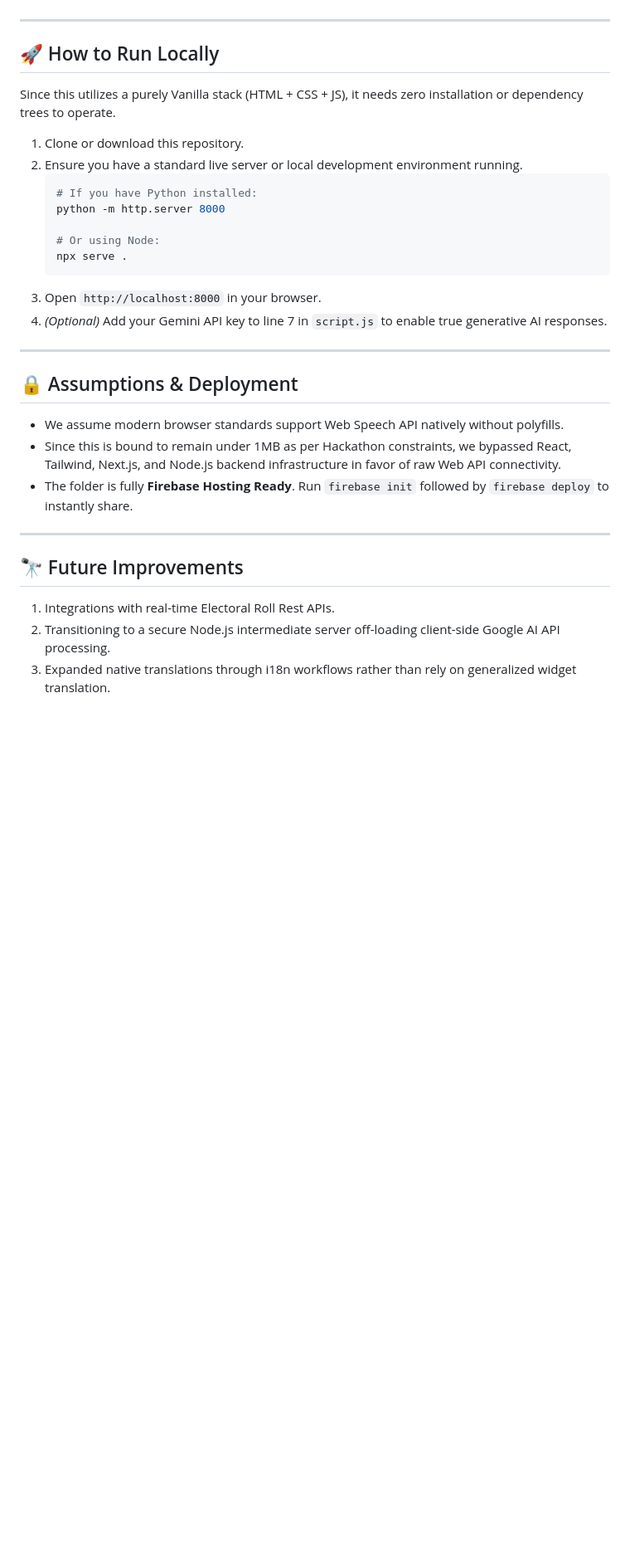
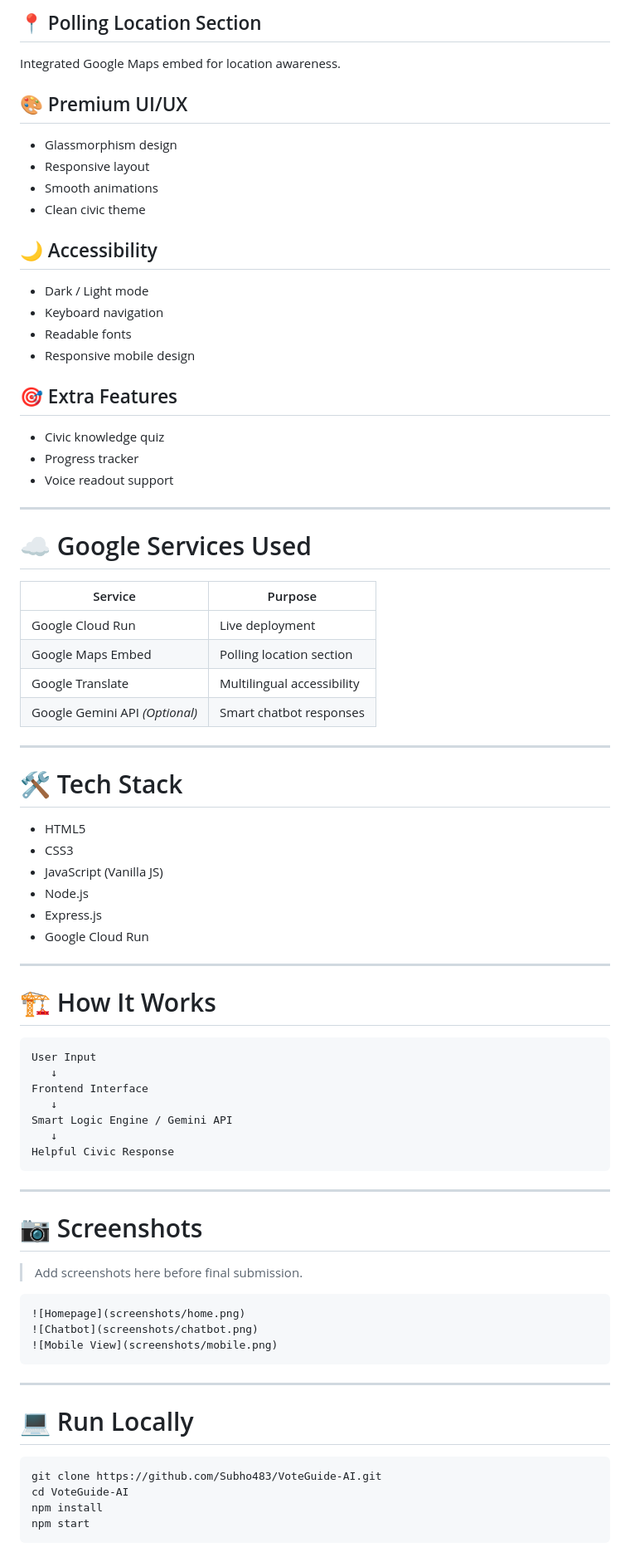
Before and after one commit to Subho483/VoteGuide-AI, a Markdown page: README.md, the part around one of its changes. Shown at 83% size. Drawn GitHub-style; blank space fills up the shorter version.

Commit message:
Update README with Hackathon specific details and live deployment links

````diff
--- a/README.md
+++ b/README.md
@@ -43,34 +71,79 @@ The project has embedded deterministic logic flows combined with language evalua
+## 📍 Polling Location Section
+Integrated Google Maps embed for location awareness.
+
+## 🎨 Premium UI/UX
+- Glassmorphism design
+- Responsive layout
+- Smooth animations
+- Clean civic theme
+
+## 🌙 Accessibility
+- Dark / Light mode
+- Keyboard navigation
+- Readable fonts
+- Responsive mobile design
+
+## 🎯 Extra Features
+- Civic knowledge quiz
+- Progress tracker
+- Voice readout support
 
 ---
 
-## 🚀 How to Run Locally
+# ☁️ Google Services Used
 
-Since this utilizes a purely Vanilla stack (HTML + CSS + JS), it needs zero installation or dependency trees to operate.
-
-1. Clone or download this repository.
-2. Ensure you have a standard live server or local development environment running.
-   ```bash
-   # If you have Python installed:
-   python -m http.server 8000
-
-   # Or using Node:
-   npx serve .
-   ```
-3. Open `http://localhost:8000` in your browser.
-4. *(Optional)* Add your Gemini API key to line 7 in `script.js` to enable true generative AI responses.
+| Service | Purpose |
+|--------|---------|
+| Google Cloud Run | Live deployment |
+| Google Maps Embed | Polling location section |
+| Google Translate | Multilingual accessibility |
+| Google Gemini API *(Optional)* | Smart chatbot responses |
 
 ---
 
-## 🔒 Assumptions & Deployment
+# 🛠️ Tech Stack
 
-- We assume modern browser standards support Web Speech API natively without polyfills.
-- Since this is bound to remain under 1MB as per Hackathon constraints, we bypassed React, Tailwind, Next.js, and Node.js backend infrastructure in favor of raw Web API connectivity.
-- The folder is fully **Firebase Hosting Ready**. Run `firebase init` followed by `firebase deploy` to instantly share.
+- HTML5
+- CSS3
+- JavaScript (Vanilla JS)
+- Node.js
+- Express.js
+- Google Cloud Run
 
 ---
 
-## 🔭 Future Improvements
+# 🏗️ How It Works
 
-1. Integrations with real-time Electoral Roll Rest APIs.
-2. Transitioning to a secure Node.js intermediate server off-loading client-side Google AI API processing.
-3. Expanded native translations through i18n workflows rather than rely on generalized widget translation.
+```text
+User Input
+   ↓
+Frontend Interface
+   ↓
+Smart Logic Engine / Gemini API
+   ↓
+Helpful Civic Response
+```
+
+---
+
+# 📷 Screenshots
+
+> Add screenshots here before final submission.
+
+```md
+![Homepage](screenshots/home.png)
+![Chatbot](screenshots/chatbot.png)
+![Mobile View](screenshots/mobile.png)
+```
+
+---
+
+# 💻 Run Locally
+
+```bash
+git clone https://github.com/Subho483/VoteGuide-AI.git
+cd VoteGuide-AI
+npm install
+npm start
+```
+
````
Also changed, not shown: other parts of README.md (+120 -24 lines).
